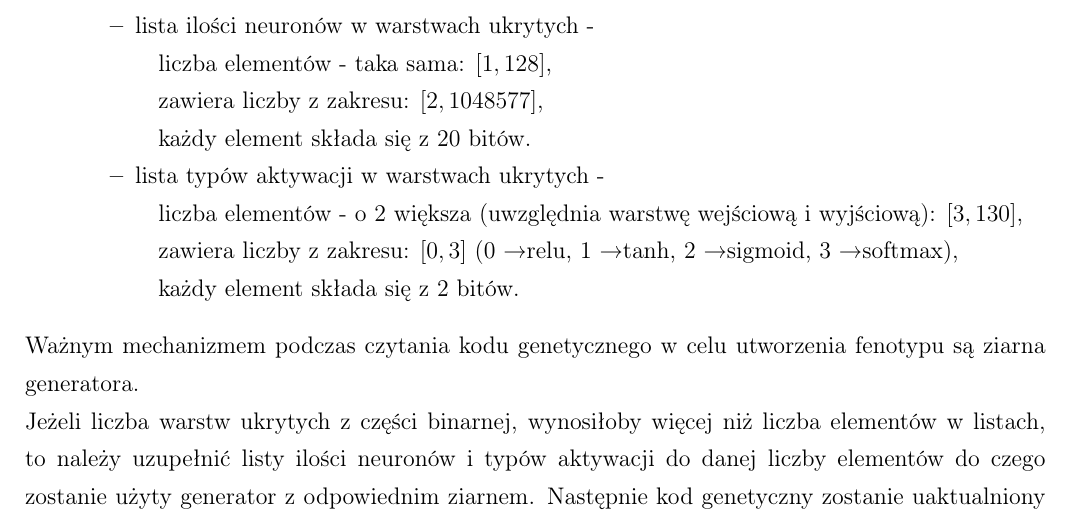
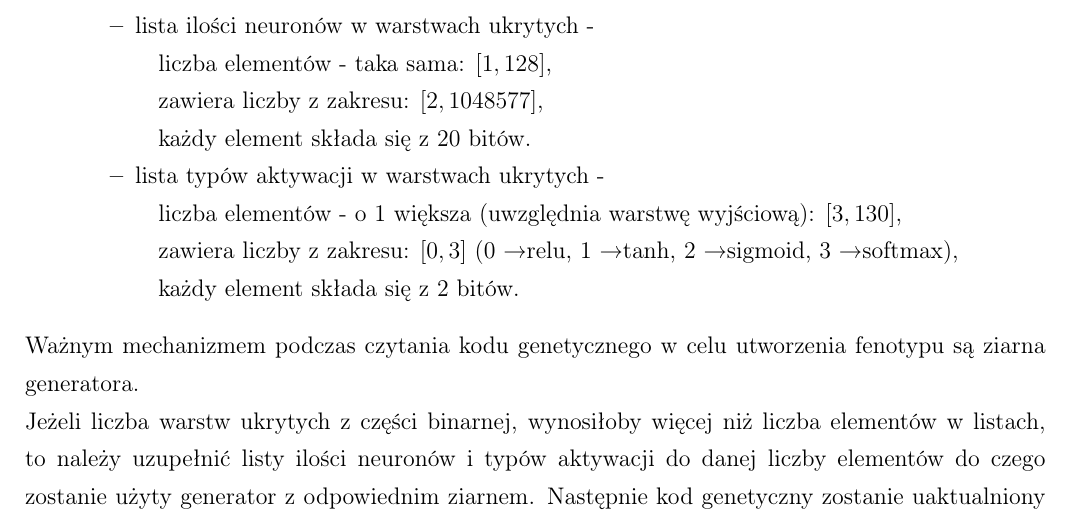
Before and after one commit to zlog7918/gaaml, a LaTeX paper (end/t.tex, which reads end/sections/03_theory_oryg.tex): part of page 7 of 9, cut so that both start at the same text. Compiled offline with pdfLaTeX.

Commit message:
change in theory
only one additional element in activation type list

```diff
--- a/end/sections/03_theory_oryg.tex
+++ b/end/sections/03_theory_oryg.tex
@@ -89,8 +89,8 @@ Kod genetyczny będzie składał się z trzech części:
           $\left[2, 1 048 577\right]$,\\
         \hspace*{1em}każdy element składa się z 20 bitów.
       \item lista typów aktywacji w warstwach ukrytych -\\
-        \hspace*{1em}liczba elementów - o 2 większa
-          (uwzględnia warstwę wejściową i wyjściową):
+        \hspace*{1em}liczba elementów - o 1 większa
+          (uwzględnia warstwę wyjściową):
           $\left[3, 130\right]$,\\
         \hspace*{1em}zawiera liczby z zakresu:
           $\left[0, 3\right]$
```
